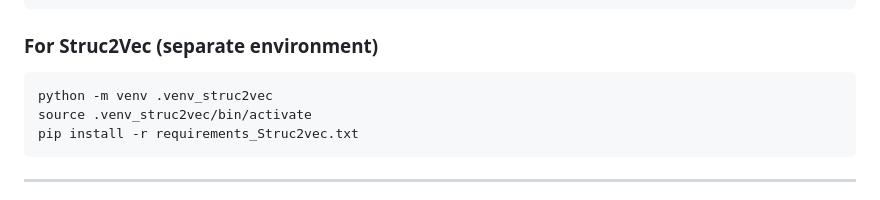
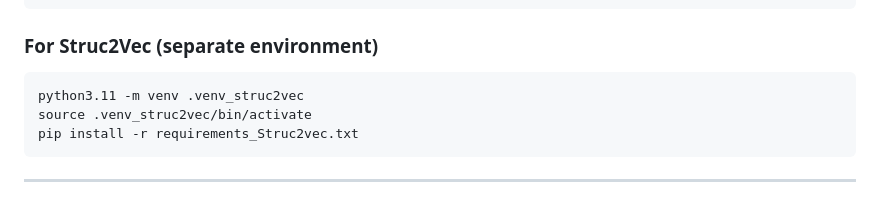
Before and after one commit to ET-TARGUY/Network_Alignment_SANA, a Markdown page: README.md, the part around the change. Drawn GitHub-style.

Commit message:
read me python version

````diff
--- a/README.md
+++ b/README.md
@@ -112,7 +112,7 @@ pip install -r requirements_SANA_CENA_DeepWalk.txt
 ### For Struc2Vec (separate environment)
 
 ```bash
-python -m venv .venv_struc2vec
+python3.11 -m venv .venv_struc2vec
 source .venv_struc2vec/bin/activate
 pip install -r requirements_Struc2vec.txt
 ```
````
